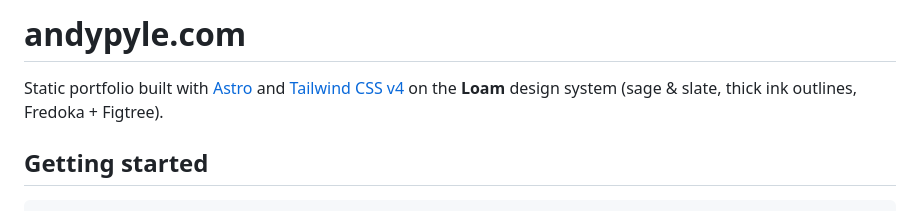
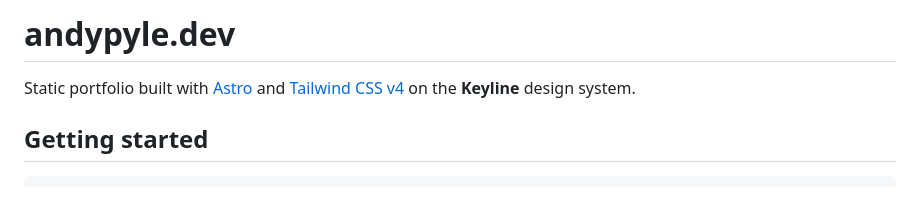
Before and after one commit to andypyle/andypyle.dev, a Markdown page: README.md, the part around the change. Rendered like a GitHub page.

Commit message:
Change project name from andypyle.com to andypyle.dev
Updated the project name and design system in the README.

````diff
--- a/README.md
+++ b/README.md
@@ -1,7 +1,6 @@
-# andypyle.com
+# andypyle.dev
 
-Static portfolio built with [Astro](https://astro.build) and [Tailwind CSS v4](https://tailwindcss.com) on the **Loam** design system (sage & slate, thick ink outlines, Fredoka + Figtree).
-
+Static portfolio built with [Astro](https://astro.build) and [Tailwind CSS v4](https://tailwindcss.com) on the **Keyline** design system.
 ## Getting started
 
 ```bash
````
